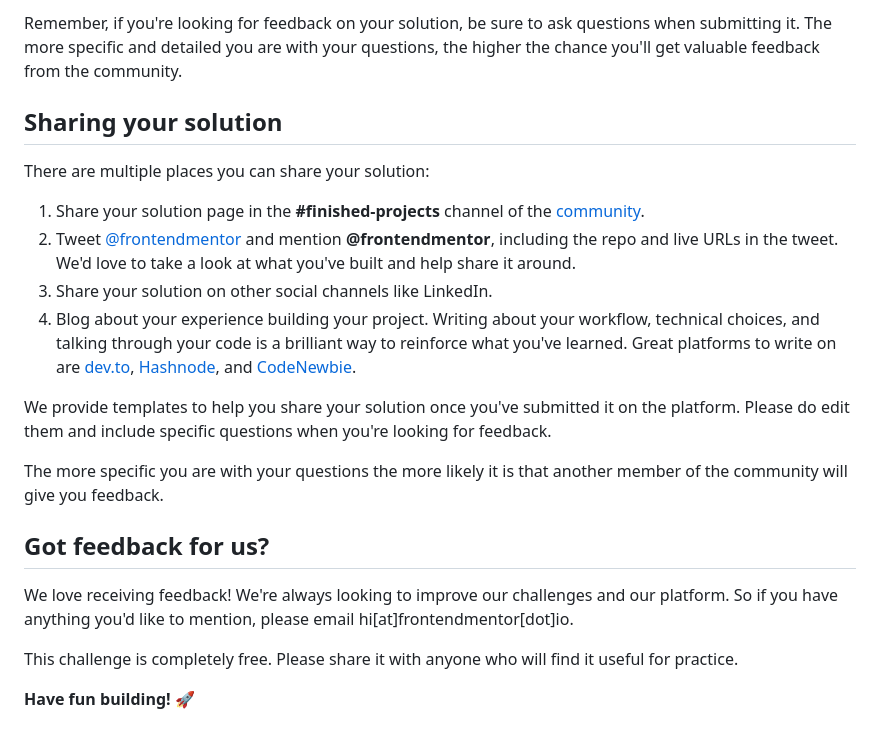
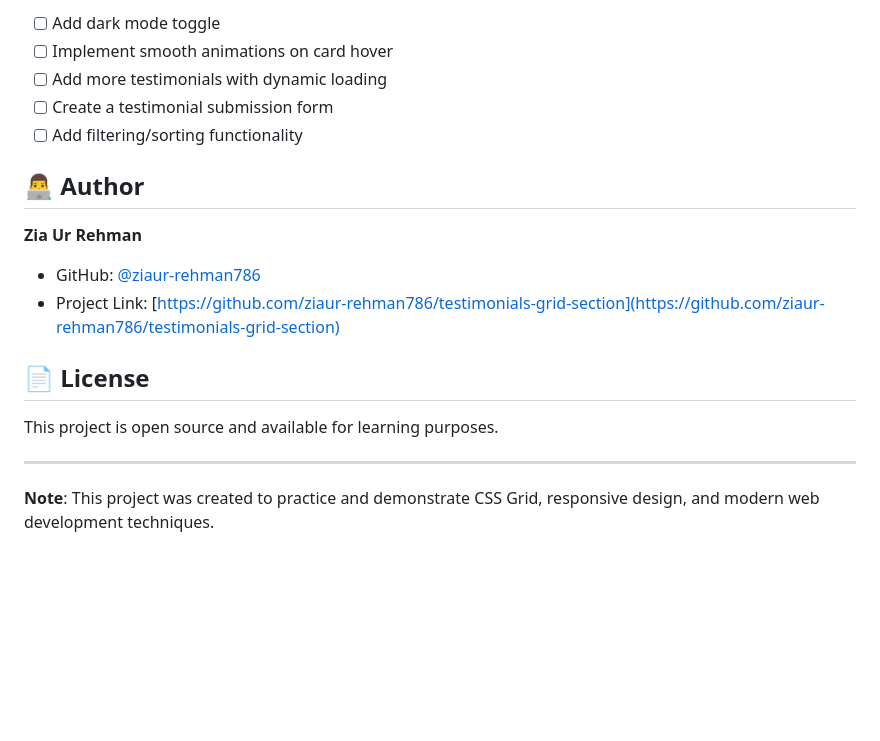
Before and after one commit to ziaur-rehman786/testimonials-grid-section, a Markdown page: README.md, the part around the change printed below. GitHub-like rendering; blank space fills up the shorter version.

```diff
--- a/README.md
+++ b/README.md
@@ -69,23 +123,21 @@ Submit your solution on the platform for the rest of the community to see. Follo
 
-Remember, if you're looking for feedback on your solution, be sure to ask questions when submitting it. The more specific and detailed you are with your questions, the higher the chance you'll get valuable feedback from the community.
+- [ ] Add dark mode toggle
+- [ ] Implement smooth animations on card hover
+- [ ] Add more testimonials with dynamic loading
+- [ ] Create a testimonial submission form
+- [ ] Add filtering/sorting functionality
 
-## Sharing your solution
+## 👨‍💻 Author
 
-There are multiple places you can share your solution:
+**Zia Ur Rehman**
 
-1. Share your solution page in the **#finished-projects** channel of the [community](https://www.frontendmentor.io/community).
-2. Tweet [@frontendmentor](https://twitter.com/frontendmentor) and mention **@frontendmentor**, including the repo and live URLs in the tweet. We'd love to take a look at what you've built and help share it around.
-3. Share your solution on other social channels like LinkedIn.
-4. Blog about your experience building your project. Writing about your workflow, technical choices, and talking through your code is a brilliant way to reinforce what you've learned. Great platforms to write on are [dev.to](https://dev.to/), [Hashnode](https://hashnode.com/), and [CodeNewbie](https://community.codenewbie.org/).
+- GitHub: [@ziaur-rehman786](https://github.com/ziaur-rehman786)
+- Project Link: [https://github.com/ziaur-rehman786/testimonials-grid-section](https://github.com/ziaur-rehman786/testimonials-grid-section)
 
-We provide templates to help you share your solution once you've submitted it on the platform. Please do edit them and include specific questions when you're looking for feedback.
+## 📄 License
 
-The more specific you are with your questions the more likely it is that another member of the community will give you feedback.
+This project is open source and available for learning purposes.
 
-## Got feedback for us?
+---
 
-We love receiving feedback! We're always looking to improve our challenges and our platform. So if you have anything you'd like to mention, please email hi[at]frontendmentor[dot]io.
-
-This challenge is completely free. Please share it with anyone who will find it useful for practice.
-
-**Have fun building!** 🚀
+**Note**: This project was created to practice and demonstrate CSS Grid, responsive design, and modern web development techniques.
```
Also changed, not shown: other parts of README.md (+92 -38 lines).
